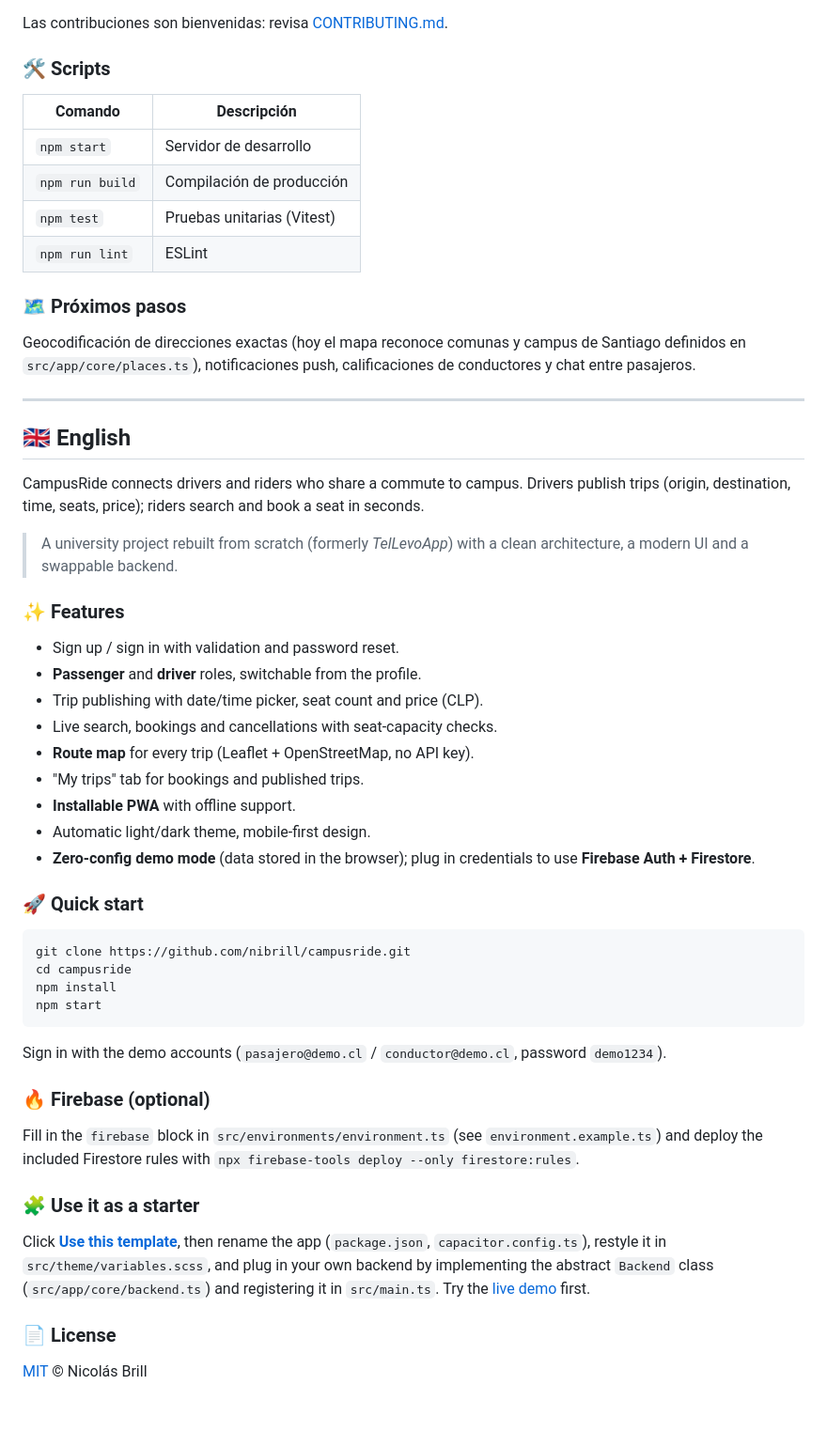
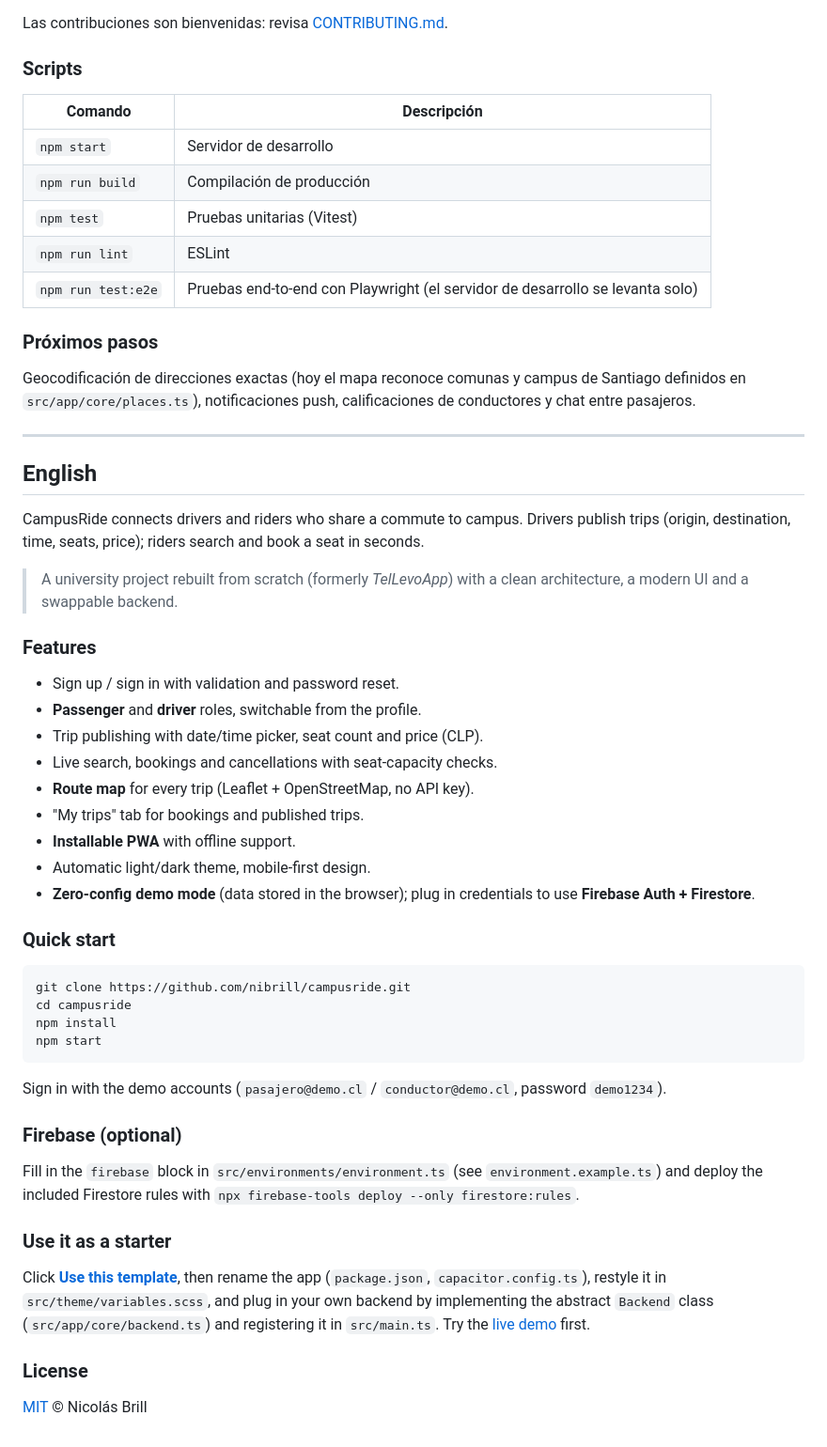
Before and after one commit to nibrill/campusride, a Markdown page: README.md, the part around one of its changes. Shown at 94% size. Rendered like a GitHub page; blank space fills up the shorter version.

Commit message:
feat: e2e tests with Playwright, visual redesign
Flat brand palette, Inter typeface, route timeline on trip cards, split login.

Co-Authored-By: Claude Sonnet 5.5 <noreply@anthropic.com>

````diff
--- a/README.md
+++ b/README.md
@@ -103,7 +103,7 @@ Este repositorio es una **plantilla**: pulsa [**Use this template**](https://git
 
 Las contribuciones son bienvenidas: revisa [CONTRIBUTING.md](CONTRIBUTING.md).
 
-### 🛠 Scripts
+### Scripts
 
 | Comando | Descripción |
 | --- | --- |
@@ -111,20 +111,21 @@ Las contribuciones son bienvenidas: revisa [CONTRIBUTING.md](CONTRIBUTING.md).
 | `npm run build` | Compilación de producción |
 | `npm test` | Pruebas unitarias (Vitest) |
 | `npm run lint` | ESLint |
+| `npm run test:e2e` | Pruebas end-to-end con Playwright (el servidor de desarrollo se levanta solo) |
 
-### 🗺 Próximos pasos
+### Próximos pasos
 
 Geocodificación de direcciones exactas (hoy el mapa reconoce comunas y campus de Santiago definidos en `src/app/core/places.ts`), notificaciones push, calificaciones de conductores y chat entre pasajeros.
 
 ---
 
-## 🇬🇧 English
+## English
 
 CampusRide connects drivers and riders who share a commute to campus. Drivers publish trips (origin, destination, time, seats, price); riders search and book a seat in seconds.
 
 > A university project rebuilt from scratch (formerly *TelLevoApp*) with a clean architecture, a modern UI and a swappable backend.
 
-### ✨ Features
+### Features
 
 - Sign up / sign in with validation and password reset.
 - **Passenger** and **driver** roles, switchable from the profile.
@@ -136,7 +137,7 @@ CampusRide connects drivers and riders who share a commute to campus. Drivers pu
 - Automatic light/dark theme, mobile-first design.
 - **Zero-config demo mode** (data stored in the browser); plug in credentials to use **Firebase Auth + Firestore**.
 
-### 🚀 Quick start
+### Quick start
 
 ```bash
 git clone https://github.com/nibrill/campusride.git
@@ -147,14 +148,14 @@ npm start
 
 Sign in with the demo accounts (`pasajero@demo.cl` / `conductor@demo.cl`, password `demo1234`).
 
-### 🔥 Firebase (optional)
+### Firebase (optional)
 
 Fill in the `firebase` block in `src/environments/environment.ts` (see `environment.example.ts`) and deploy the included Firestore rules with `npx firebase-tools deploy --only firestore:rules`.
 
-### 🧩 Use it as a starter
+### Use it as a starter
 
 Click [**Use this template**](https://github.com/nibrill/campusride/generate), then rename the app (`package.json`, `capacitor.config.ts`), restyle it in `src/theme/variables.scss`, and plug in your own backend by implementing the abstract `Backend` class (`src/app/core/backend.ts`) and registering it in `src/main.ts`. Try the [live demo](https://nibrill.github.io/campusride/) first.
 
-### 📄 License
+### License
 
 [MIT](LICENSE) © Nicolás Brill
````
Also changed, not shown: other parts of README.md (+11 -11 lines), docs/demo.gif, docs/screenshots/01-login.png, docs/screenshots/02-viajes.png, docs/screenshots/03-mis-viajes.png, docs/screenshots/04-publicar.png, docs/screenshots/05-mapa.png, 13 other files.
